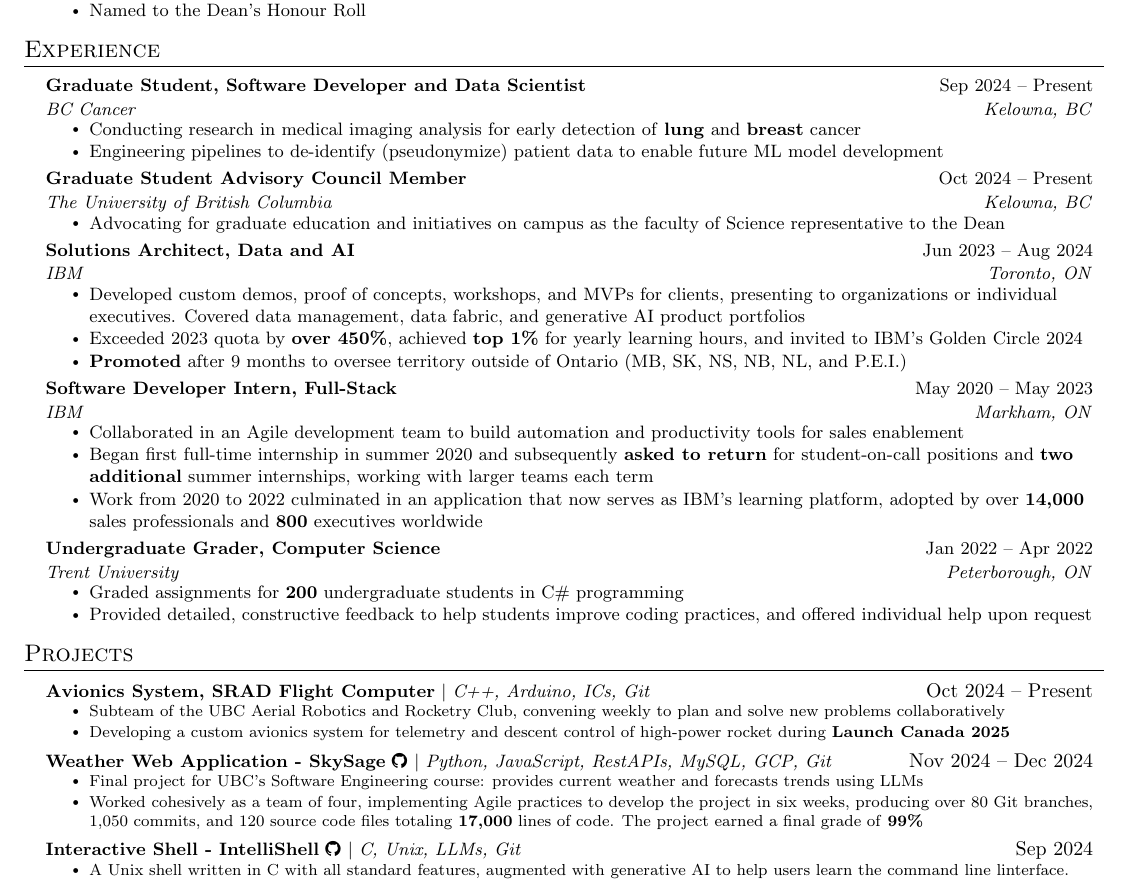
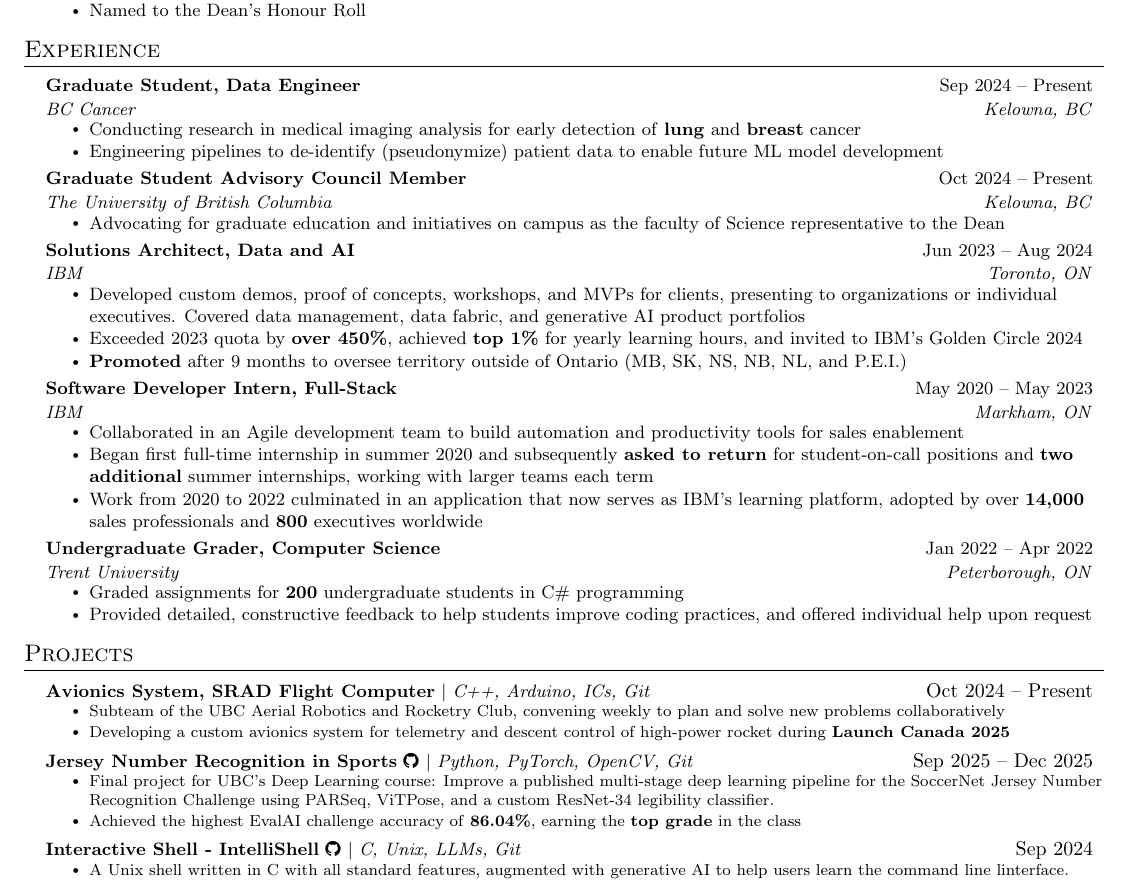
Before and after one commit to rileyeaton-ubc/rileyeaton-resume, a LaTeX CV (Riley_Eaton_resume.tex): part of the page, cut so that both start at the same text. Compiled offline with pdfLaTeX.

Commit message:
replace old project with new"

```diff
--- a/Riley_Eaton_resume.tex
+++ b/Riley_Eaton_resume.tex
@@ -146,7 +146,7 @@
   \resumeSubHeadingListStart
     % BC Cancer
     \resumeSubheading
-      {Graduate Student, Software Developer and Data Scientist}{Sep 2024 -- Present}
+      {Graduate Student, Data Engineer}{Sep 2024 -- Present}
       {BC Cancer}{Kelowna, BC}
       \resumeItemListStart
         \resumeItem{Conducting research in medical imaging analysis for early detection of \textbf{lung} and \textbf{breast} cancer}
@@ -198,13 +198,13 @@
             \resumeProjectItem{Subteam of the UBC Aerial Robotics and Rocketry Club, convening weekly to plan and solve new problems collaboratively}
             \resumeProjectItem{Developing a custom avionics system for telemetry and descent control of high-power rocket during \textbf{Launch Canada 2025}}
           \resumeItemListEnd
-      % AI weather prediction - SkySage
+      % Jersey Number Recognition
       \resumeProjectHeading
-          {\href{https://github.com/rileyeaton-ubc/SkySage}{\textbf{Weather Web Application - SkySage} \faGithub} \hspace{\iconSpace}$|$ \textit{Python, JavaScript, RestAPIs, MySQL, GCP, Git}}{Nov 2024 -- Dec 2024}
+          {\href{https://github.com/rileyeaton-ubc/COSC519-Jersey-Number-Recognition}{\textbf{Jersey Number Recognition in Sports} \faGithub} \hspace{\iconSpace}$|$ \textit{Python, PyTorch, OpenCV, Git}}{Sep 2025 -- Dec 2025}
           \resumeItemListStart
             \vspace{\projectSpaceBefore}
-            \resumeProjectItem{Final project for UBC's Software Engineering course: provides current weather and forecasts trends using LLMs}
-            \resumeProjectItem{Worked cohesively as a team of four, implementing Agile practices to develop the project in six weeks, producing over 80 Git branches, 1,050 commits, and 120 source code files totaling \textbf{17,000} lines of code. The project earned a final grade of \textbf{99\%}}
+            \resumeProjectItem{Final project for UBC's Deep Learning course: Improve a published multi-stage deep learning pipeline for the SoccerNet Jersey Number Recognition Challenge using PARSeq, ViTPose, and a custom ResNet-34 legibility classifier.}
+            \resumeProjectItem{Achieved the highest EvalAI challenge accuracy of \textbf{86.04\%}, earning the \textbf{top grade} in the class}
           \resumeItemListEnd
       % IntelliShell
       \resumeProjectHeading
```
Also changed, not shown: Riley_Eaton_resume.pdf.
